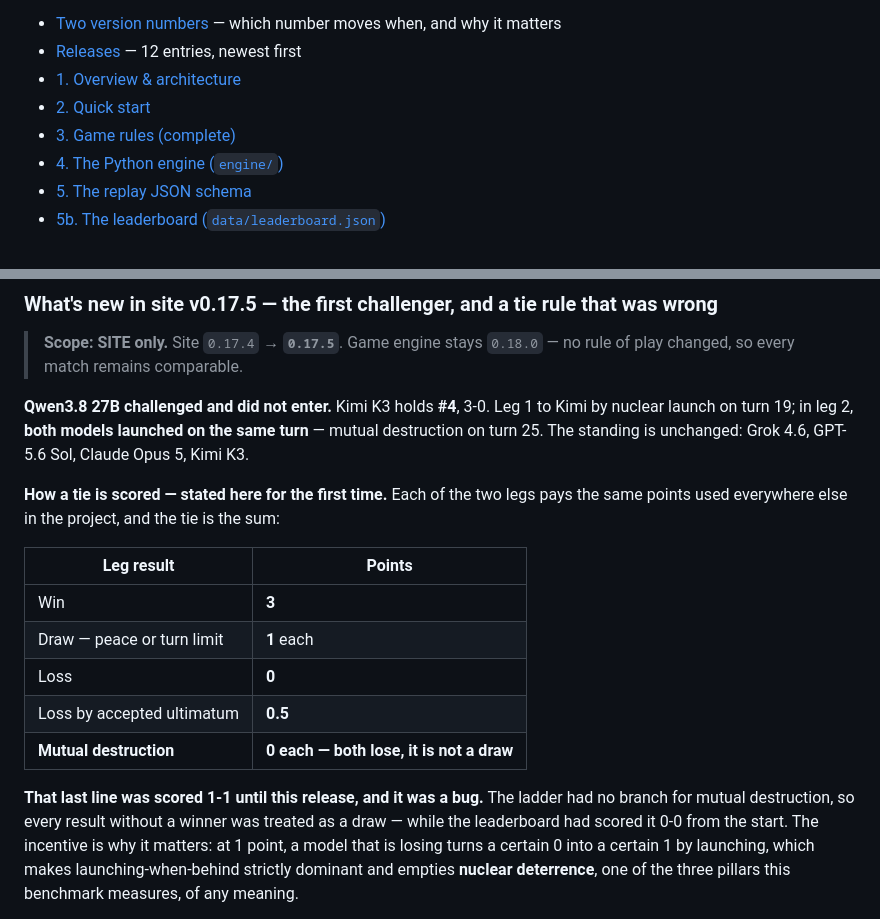
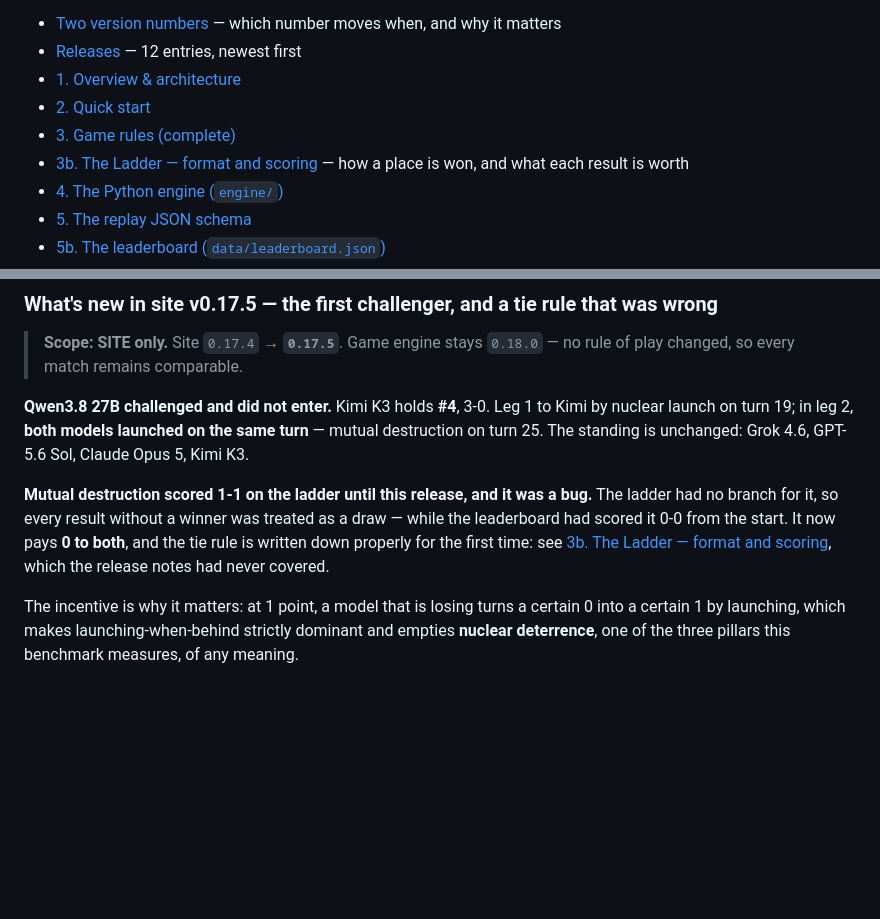
Before and after one commit to Macmachi/ageofllm-benchmark-viewer, a Markdown page: README.md, 2 parts joined by grey strips. Drawn GitHub-style; blank space fills up the shorter version.

```diff
--- a/README.md
+++ b/README.md
@@ -58,6 +58,7 @@ This repository publishes what changes the **benchmark**: every game-engine rele
 - [1. Overview & architecture](#1-overview--architecture)
 - [2. Quick start](#2-quick-start)
 - [3. Game rules (complete)](#3-game-rules-complete)
+- [3b. The Ladder — format and scoring](#3b-the-ladder--format-and-scoring) — how a place is won, and what each result is worth
 - [4. The Python engine (`engine/`)](#4-the-python-engine-engine)
 - [5. The replay JSON schema](#5-the-replay-json-schema)
 - [5b. The leaderboard (`data/leaderboard.json`)](#5b-the-leaderboard-dataleaderboardjson)
@@ -84,21 +85,14 @@ to Kimi by nuclear launch on turn 19; in leg 2, **both models launched on the
 same turn** — mutual destruction on turn 25. The standing is unchanged: Grok
 4.6, GPT-5.6 Sol, Claude Opus 5, Kimi K3.
 
-**How a tie is scored — stated here for the first time.** Each of the two legs
-pays the same points used everywhere else in the project, and the tie is the
-sum:
-
-| Leg result | Points |
-|---|---|
-| Win | **3** |
-| Draw — peace or turn limit | **1** each |
-| Loss | **0** |
-| Loss by accepted ultimatum | **0.5** |
-| **Mutual destruction** | **0 each — both lose, it is not a draw** |
-
-**That last line was scored 1-1 until this release, and it was a bug.** The
-ladder had no branch for mutual destruction, so every result without a winner
-was treated as a draw — while the leaderboard had scored it 0-0 from the start.
+**Mutual destruction scored 1-1 on the ladder until this release, and it was a
+bug.** The ladder had no branch for it, so every result without a winner was
+treated as a draw — while the leaderboard had scored it 0-0 from the start. It
+now pays **0 to both**, and the tie rule is written down properly for the first
+time: see [3b. The Ladder — format and
+scoring](#3b-the-ladder--format-and-scoring), which the release notes had never
+covered.
+
 The incentive is why it matters: at 1 point, a model that is losing turns a
 certain 0 into a certain 1 by launching, which makes launching-when-behind
 strictly dominant and empties **nuclear deterrence**, one of the three pillars
```
Also changed, not shown: other parts of README.md (+77 -0 lines).
